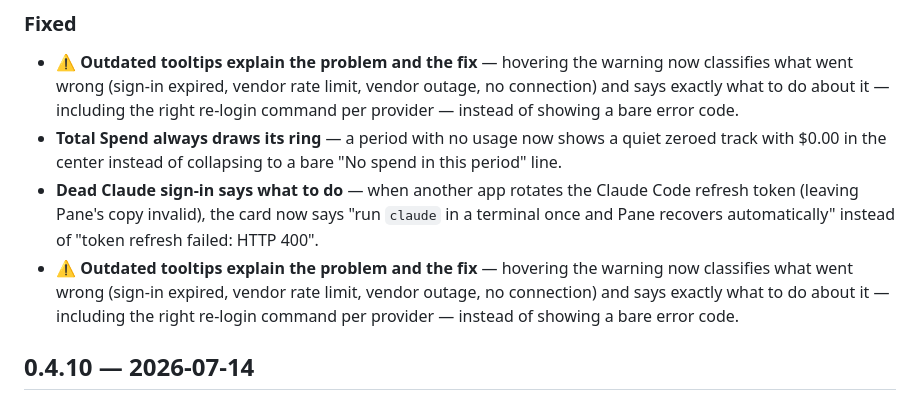
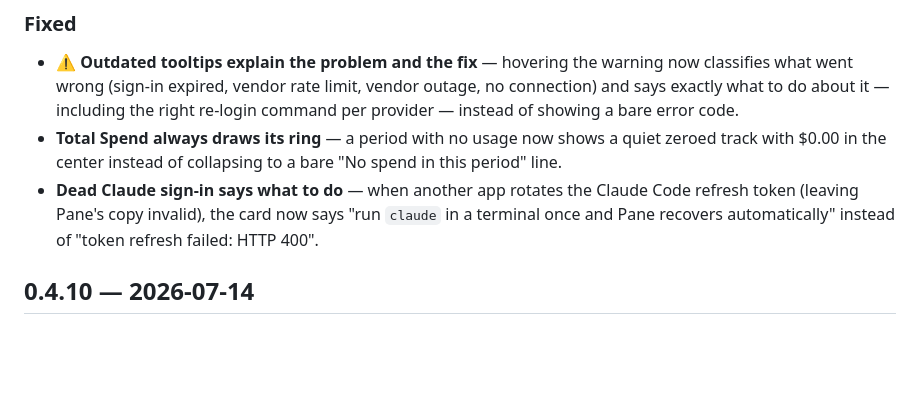
Before and after one commit to ItsJazii/pane, a Markdown page: CHANGELOG.md, the part around the change. GitHub-like rendering; blank space fills up the shorter version.

Commit message:
Drop duplicated tooltip bullet from 0.4.11 changelog
The cherry-picked #58 commit already carried the entry; the release
edit added it a second time.

Co-Authored-By: Claude Fable 5 <noreply@anthropic.com>

```diff
--- a/CHANGELOG.md
+++ b/CHANGELOG.md
@@ -15,11 +15,6 @@
   the Claude Code refresh token (leaving Pane's copy invalid), the card
   now says "run `claude` in a terminal once and Pane recovers
   automatically" instead of "token refresh failed: HTTP 400".
-- **⚠ Outdated tooltips explain the problem and the fix** — hovering
-  the warning now classifies what went wrong (sign-in expired, vendor
-  rate limit, vendor outage, no connection) and says exactly what to
-  do about it — including the right re-login command per provider —
-  instead of showing a bare error code.
 
 ## 0.4.10 — 2026-07-14
 
```
